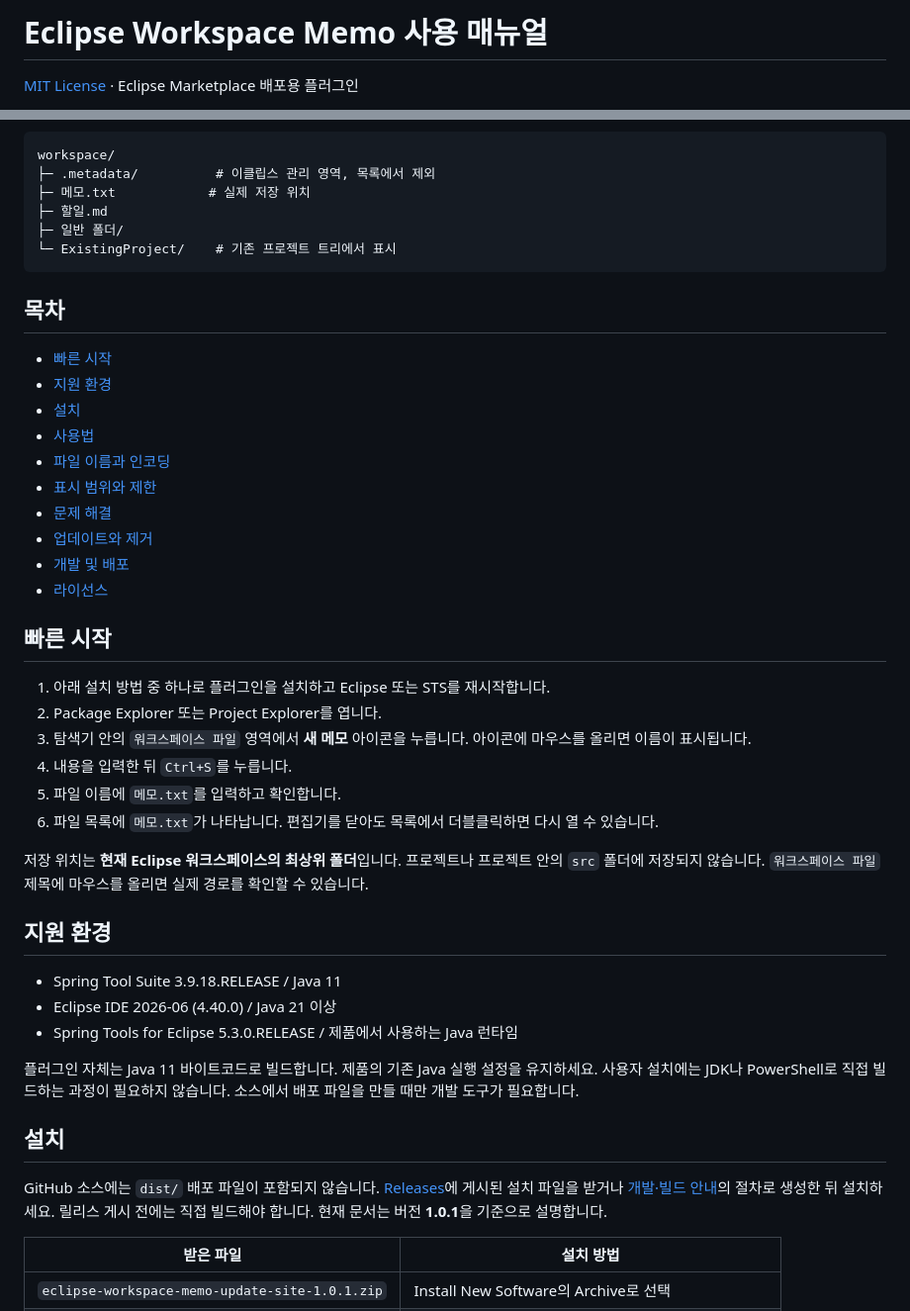
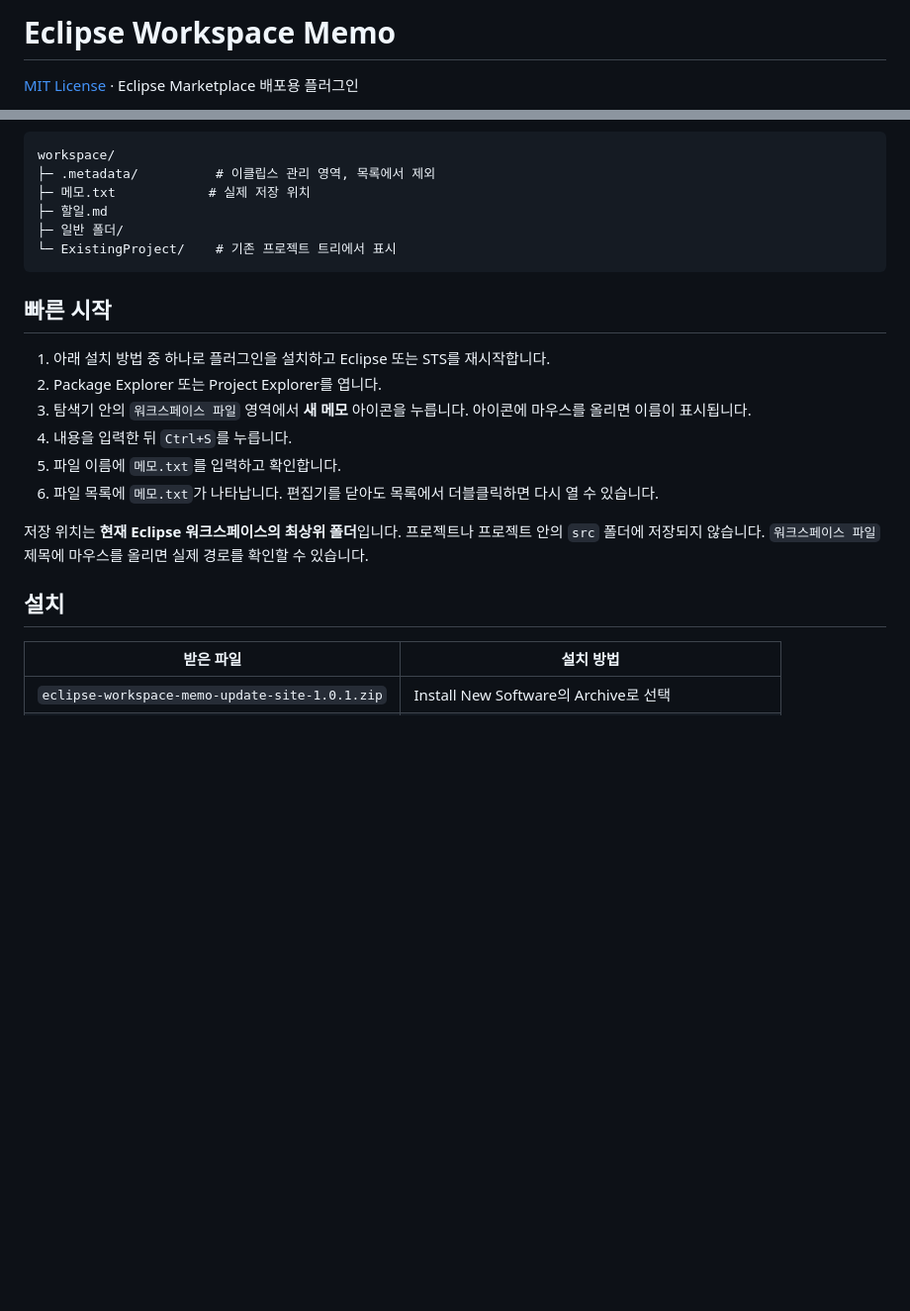
Before and after one commit to pinnpublic/eclipse-memo, a Markdown page: README.md, 2 parts joined by grey strips. Shown at 99% size. Rendered like a GitHub page; blank space fills up the shorter version.

````diff
--- a/README.md
+++ b/README.md
@@ -1,3 +1,3 @@
-# Eclipse Workspace Memo 사용 매뉴얼
+# Eclipse Workspace Memo
 
 [MIT License](LICENSE) · Eclipse Marketplace 배포용 플러그인
@@ -17,19 +15,6 @@ workspace/
 └─ ExistingProject/    # 기존 프로젝트 트리에서 표시
 ```
 
-## 목차
-
-- [빠른 시작](#빠른-시작)
-- [지원 환경](#지원-환경)
-- [설치](#설치)
-- [사용법](#사용법)
-- [파일 이름과 인코딩](#파일-이름과-인코딩)
-- [표시 범위와 제한](#표시-범위와-제한)
-- [문제 해결](#문제-해결)
-- [업데이트와 제거](#업데이트와-제거)
-- [개발 및 배포](#개발-및-배포)
-- [라이선스](#라이선스)
-
 ## 빠른 시작
 
 1. 아래 설치 방법 중 하나로 플러그인을 설치하고 Eclipse 또는 STS를 재시작합니다.
@@ -41,17 +26,7 @@ workspace/
 
 저장 위치는 **현재 Eclipse 워크스페이스의 최상위 폴더**입니다. 프로젝트나 프로젝트 안의 `src` 폴더에 저장되지 않습니다. `워크스페이스 파일` 제목에 마우스를 올리면 실제 경로를 확인할 수 있습니다.
 
-## 지원 환경
-
-- Spring Tool Suite 3.9.18.RELEASE / Java 11
-- Eclipse IDE 2026-06 (4.40.0) / Java 21 이상
-- Spring Tools for Eclipse 5.3.0.RELEASE / 제품에서 사용하는 Java 런타임
-
-플러그인 자체는 Java 11 바이트코드로 빌드합니다. 제품의 기존 Java 실행 설정을 유지하세요. 사용자 설치에는 JDK나 PowerShell로 직접 빌드하는 과정이 필요하지 않습니다. 소스에서 배포 파일을 만들 때만 개발 도구가 필요합니다.
-
 ## 설치
-
-GitHub 소스에는 `dist/` 배포 파일이 포함되지 않습니다. [Releases](https://github.com/pinnpublic/eclipse-memo/releases)에 게시된 설치 파일을 받거나 [개발·빌드 안내](docs/DEVELOPMENT.md)의 절차로 생성한 뒤 설치하세요. 릴리스 게시 전에는 직접 빌드해야 합니다. 현재 문서는 버전 **1.0.1**을 기준으로 설명합니다.
 
 | 받은 파일 | 설치 방법 |
 | --- | --- |
````
Also changed, not shown: other parts of README.md (+0 -2 lines).
